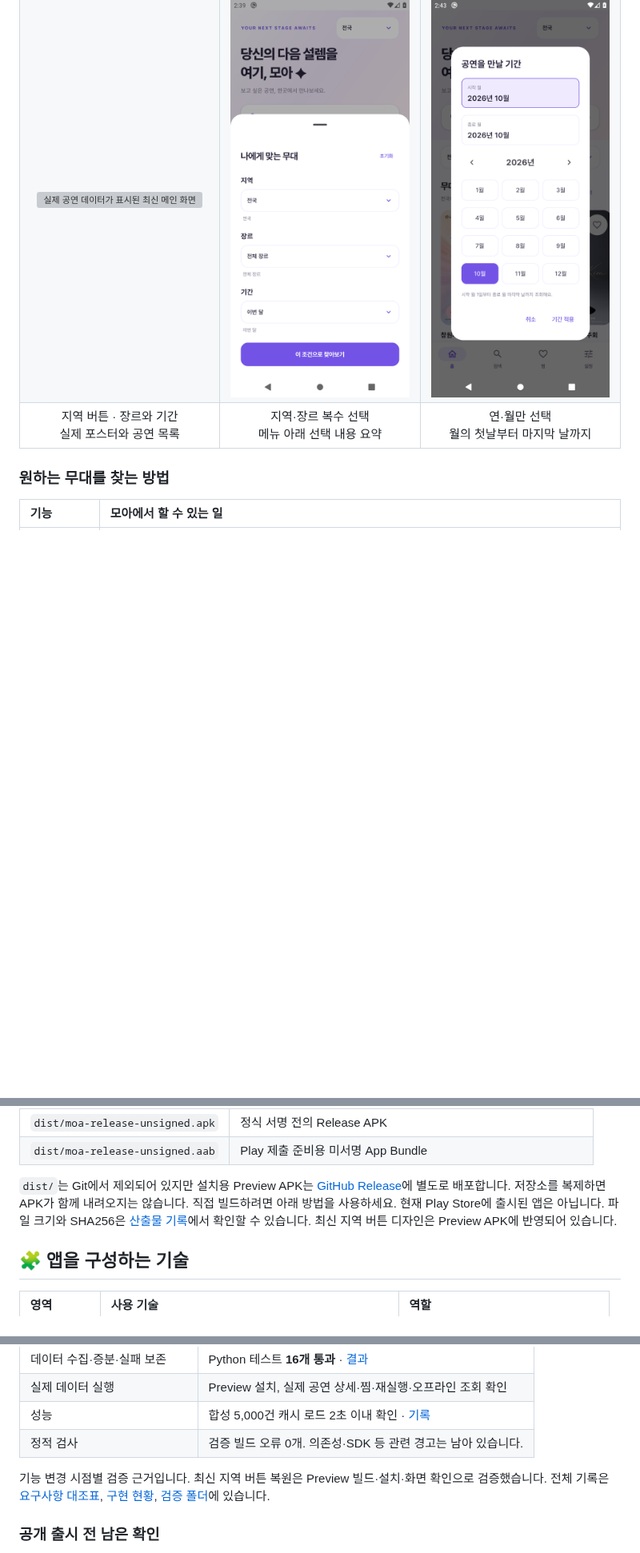
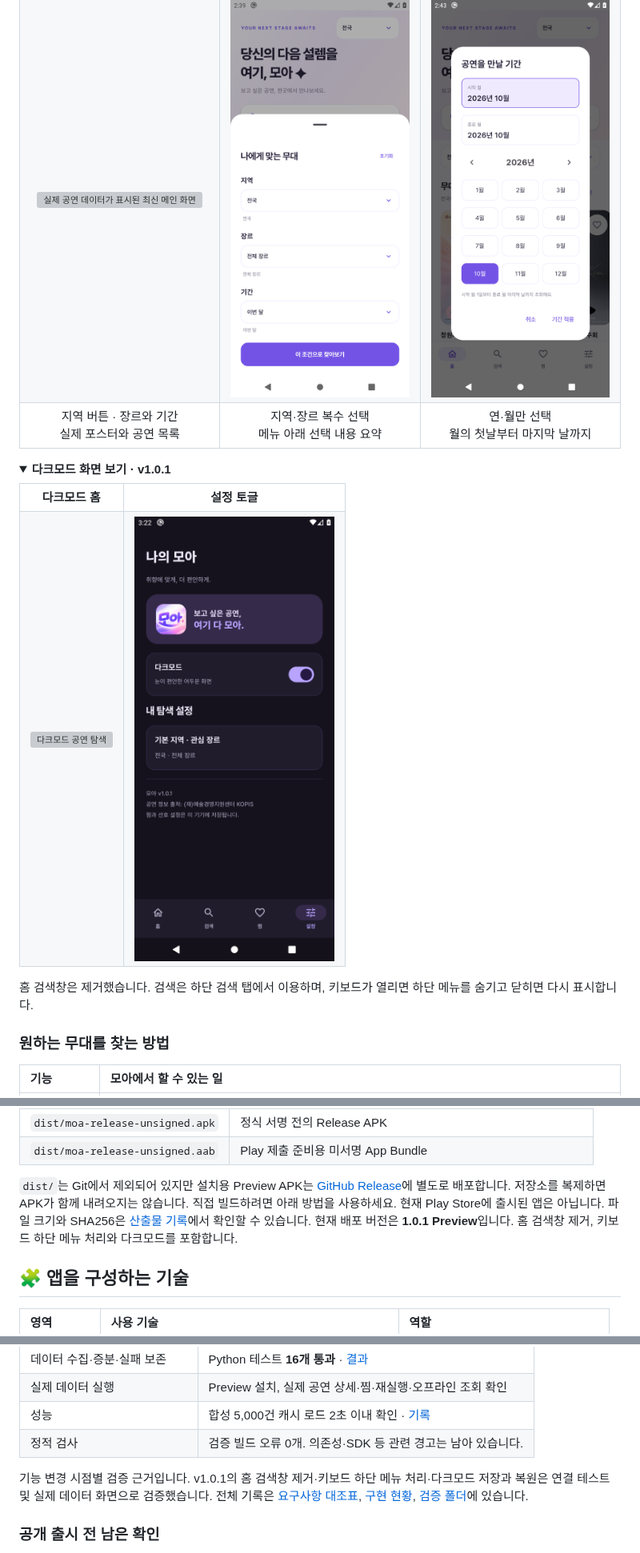
Before and after one commit to sung-gyeonghun/MOA, a Markdown page: README.md, 3 parts joined by grey strips. Shown at 80% size. GitHub-like rendering; pictures changed too: docs/screenshots/settings-dark-v101.png (added); folded sections open; blank space fills up the shorter version; grey boxes are pictures that could not be loaded.

Commit message:
Add persisted dark mode and keep navigation off the search keyboard

```diff
--- a/README.md
+++ b/README.md
@@ -48,6 +48,18 @@
     <td align="center">연·월만 선택<br />월의 첫날부터 마지막 날까지</td>
   </tr>
 </table>
+
+<details>
+<summary><strong>다크모드 화면 보기 · v1.0.1</strong></summary>
+
+<table><tr><th>다크모드 홈</th><th>설정 토글</th></tr><tr>
+<td align="center"><img src="docs/screenshots/home-dark-v101.png" alt="다크모드 공연 탐색" width="250" /></td>
+<td align="center"><img src="docs/screenshots/settings-dark-v101.png" alt="다크모드 설정 토글" width="250" /></td>
+</tr></table>
+
+홈 검색창은 제거했습니다. 검색은 하단 검색 탭에서 이용하며, 키보드가 열리면 하단 메뉴를 숨기고 닫히면 다시 표시합니다.
+
+</details>
 
 ### 원하는 무대를 찾는 방법
 
@@ -100,7 +113,7 @@
 | `dist/moa-release-unsigned.apk` | 정식 서명 전의 Release APK |
 | `dist/moa-release-unsigned.aab` | Play 제출 준비용 미서명 App Bundle |
 
-`dist/`는 Git에서 제외되어 있지만 설치용 Preview APK는 [GitHub Release](https://github.com/sung-gyeonghun/MOA/releases/tag/v1.0.0-preview.1)에 별도로 배포합니다. 저장소를 복제하면 APK가 함께 내려오지는 않습니다. 직접 빌드하려면 아래 방법을 사용하세요. 현재 Play Store에 출시된 앱은 아닙니다. 파일 크기와 SHA256은 [산출물 기록](docs/verification/artifacts.json)에서 확인할 수 있습니다. 최신 지역 버튼 디자인은 Preview APK에 반영되어 있습니다.
+`dist/`는 Git에서 제외되어 있지만 설치용 Preview APK는 [GitHub Release](https://github.com/sung-gyeonghun/MOA/releases/tag/v1.0.1-preview.1)에 별도로 배포합니다. 저장소를 복제하면 APK가 함께 내려오지는 않습니다. 직접 빌드하려면 아래 방법을 사용하세요. 현재 Play Store에 출시된 앱은 아닙니다. 파일 크기와 SHA256은 [산출물 기록](docs/verification/artifacts.json)에서 확인할 수 있습니다. 현재 배포 버전은 **1.0.1 Preview**입니다. 홈 검색창 제거, 키보드 하단 메뉴 처리와 다크모드를 포함합니다.
 
 ## 🧩 앱을 구성하는 기술
 
@@ -206,7 +219,7 @@ Windows 한글 경로에서 발생한 Gradle 테스트 클래스 로딩 문제
 | 성능 | 합성 5,000건 캐시 로드 2초 이내 확인 · [기록](docs/verification/performance.txt) |
 | 정적 검사 | 검증 빌드 오류 0개. 의존성·SDK 등 관련 경고는 남아 있습니다. |
 
-기능 변경 시점별 검증 근거입니다. 최신 지역 버튼 복원은 Preview 빌드·설치·화면 확인으로 검증했습니다. 전체 기록은 [요구사항 대조표](docs/requirements_audit.md), [구현 현황](docs/implementation_status.md), [검증 폴더](docs/verification)에 있습니다.
+기능 변경 시점별 검증 근거입니다. v1.0.1의 홈 검색창 제거·키보드 하단 메뉴 처리·다크모드 저장과 복원은 연결 테스트 및 실제 데이터 화면으로 검증했습니다. 전체 기록은 [요구사항 대조표](docs/requirements_audit.md), [구현 현황](docs/implementation_status.md), [검증 폴더](docs/verification)에 있습니다.
 
 ### 공개 출시 전 남은 확인
 
```
Also changed, not shown: other parts of README.md (+5 -4 lines), docs/verification/appearance-keyboard-update.md (added, +13 -0 lines), docs/screenshots/search-keyboard-v101.png (added), 11 other files.
